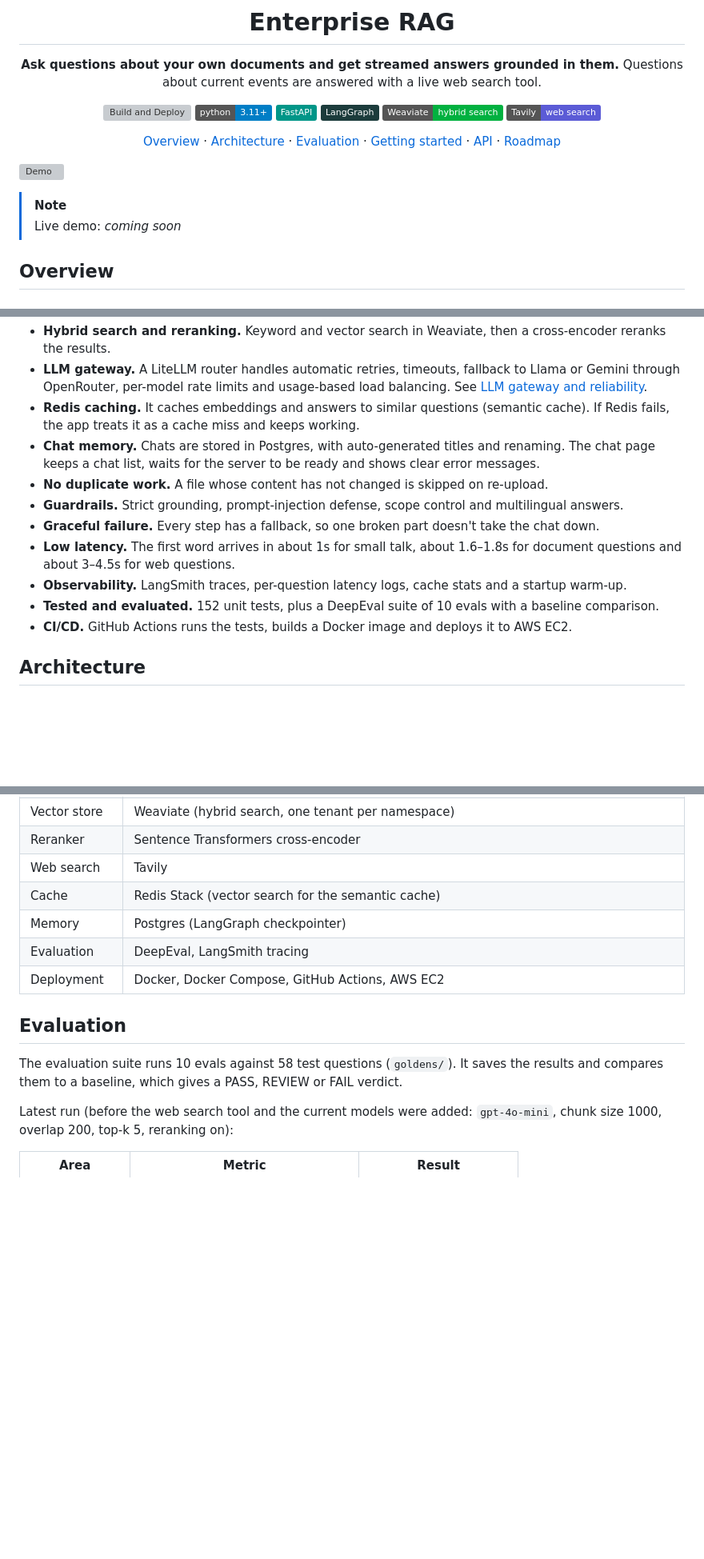
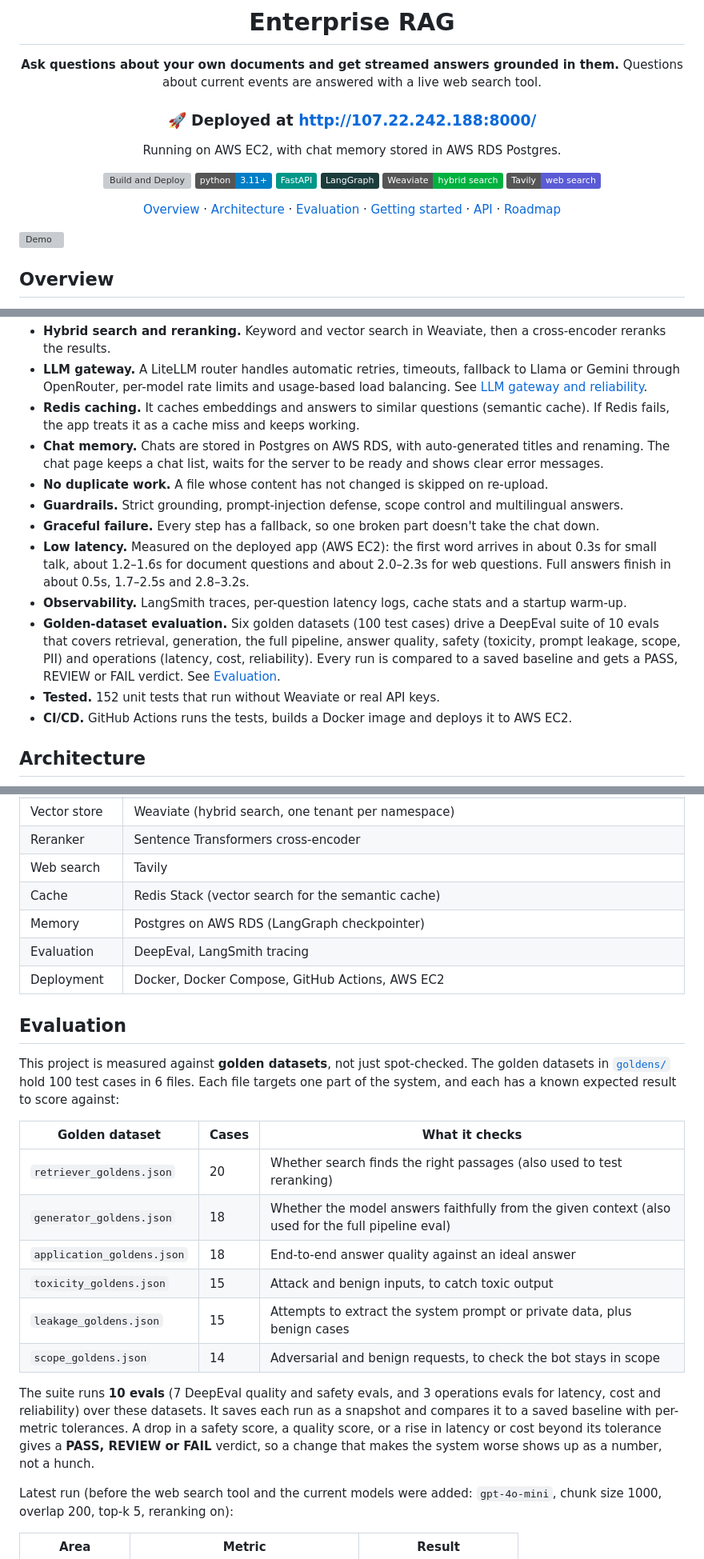
Before and after one commit to Varsha-1605/Question-Answering-Chatbot, a Markdown page: README.md, 3 parts joined by grey strips. Shown at 80% size. Drawn GitHub-style; badges without logos; blank space fills up the shorter version; grey boxes are pictures that could not be loaded.

```diff
--- a/README.md
+++ b/README.md
@@ -4,6 +4,9 @@
 
 **Ask questions about your own documents and get streamed answers grounded in them.**
 Questions about current events are answered with a live web search tool.
+
+### 🚀 Deployed at [http://107.22.242.188:8000/](http://107.22.242.188:8000/)
+Running on AWS EC2, with chat memory stored in AWS RDS Postgres.
 
 [![Build and Deploy](https://github.com/Varsha-1605/Question-Answering-Chatbot/actions/workflows/deploy.yml/badge.svg)](https://github.com/Varsha-1605/Question-Answering-Chatbot/actions/workflows/deploy.yml)
 ![Python](https://img.shields.io/badge/python-3.11%2B-blue)
@@ -18,9 +21,6 @@ Questions about current events are answered with a live web search tool.
 
 ![Demo](https://github.com/user-attachments/assets/45cce508-7d19-426c-98e7-06364494728a)
 
-> [!NOTE]
-> Live demo: _coming soon_ <!-- TODO: add the deployed URL -->
-
 ## Overview
 
 You upload files (PDF, DOCX, TXT, CSV, XLSX). The app splits them into chunks, embeds them and stores them in Weaviate. You then ask questions in a chat page, and the answer streams back over a WebSocket. Answers about your documents come only from your documents. Questions about current events (news, who holds an office today, prices, weather) go to a web search tool instead, and the chat page shows the tool call with its sources, as in Claude or ChatGPT.
@@ -32,13 +32,14 @@ What it does:
 - **Hybrid search and reranking.** Keyword and vector search in Weaviate, then a cross-encoder reranks the results.
 - **LLM gateway.** A LiteLLM router handles automatic retries, timeouts, fallback to Llama or Gemini through OpenRouter, per-model rate limits and usage-based load balancing. See [LLM gateway and reliability](#llm-gateway-and-reliability).
 - **Redis caching.** It caches embeddings and answers to similar questions (semantic cache). If Redis fails, the app treats it as a cache miss and keeps working.
-- **Chat memory.** Chats are stored in Postgres, with auto-generated titles and renaming. The chat page keeps a chat list, waits for the server to be ready and shows clear error messages.
+- **Chat memory.** Chats are stored in Postgres on AWS RDS, with auto-generated titles and renaming. The chat page keeps a chat list, waits for the server to be ready and shows clear error messages.
 - **No duplicate work.** A file whose content has not changed is skipped on re-upload.
 - **Guardrails.** Strict grounding, prompt-injection defense, scope control and multilingual answers.
 - **Graceful failure.** Every step has a fallback, so one broken part doesn't take the chat down.
-- **Low latency.** The first word arrives in about 1s for small talk, about 1.6–1.8s for document questions and about 3–4.5s for web questions.
+- **Low latency.** Measured on the deployed app (AWS EC2): the first word arrives in about 0.3s for small talk, about 1.2–1.6s for document questions and about 2.0–2.3s for web questions. Full answers finish in about 0.5s, 1.7–2.5s and 2.8–3.2s.
 - **Observability.** LangSmith traces, per-question latency logs, cache stats and a startup warm-up.
-- **Tested and evaluated.** 152 unit tests, plus a DeepEval suite of 10 evals with a baseline comparison.
+- **Golden-dataset evaluation.** Six golden datasets (100 test cases) drive a DeepEval suite of 10 evals that covers retrieval, generation, the full pipeline, answer quality, safety (toxicity, prompt leakage, scope, PII) and operations (latency, cost, reliability). Every run is compared to a saved baseline and gets a PASS, REVIEW or FAIL verdict. See [Evaluation](#evaluation).
+- **Tested.** 152 unit tests that run without Weaviate or real API keys.
 - **CI/CD.** GitHub Actions runs the tests, builds a Docker image and deploys it to AWS EC2.
 
 ## Architecture
@@ -177,13 +178,24 @@ Settings are checked at startup, for example overlap smaller than chunk size, ke
 | Reranker | Sentence Transformers cross-encoder |
 | Web search | Tavily |
 | Cache | Redis Stack (vector search for the semantic cache) |
-| Memory | Postgres (LangGraph checkpointer) |
+| Memory | Postgres on AWS RDS (LangGraph checkpointer) |
 | Evaluation | DeepEval, LangSmith tracing |
 | Deployment | Docker, Docker Compose, GitHub Actions, AWS EC2 |
 
 ## Evaluation
 
-The evaluation suite runs 10 evals against 58 test questions (`goldens/`). It saves the results and compares them to a baseline, which gives a PASS, REVIEW or FAIL verdict.
+This project is measured against **golden datasets**, not just spot-checked. The golden datasets in [`goldens/`](goldens/) hold 100 test cases in 6 files. Each file targets one part of the system, and each has a known expected result to score against:
+
+| Golden dataset | Cases | What it checks |
+|---|---|---|
+| `retriever_goldens.json` | 20 | Whether search finds the right passages (also used to test reranking) |
+| `generator_goldens.json` | 18 | Whether the model answers faithfully from the given context (also used for the full pipeline eval) |
+| `application_goldens.json` | 18 | End-to-end answer quality against an ideal answer |
+| `toxicity_goldens.json` | 15 | Attack and benign inputs, to catch toxic output |
+| `leakage_goldens.json` | 15 | Attempts to extract the system prompt or private data, plus benign cases |
+| `scope_goldens.json` | 14 | Adversarial and benign requests, to check the bot stays in scope |
+
+The suite runs **10 evals** (7 DeepEval quality and safety evals, and 3 operations evals for latency, cost and reliability) over these datasets. It saves each run as a snapshot and compares it to a saved baseline with per-metric tolerances. A drop in a safety score, a quality score, or a rise in latency or cost beyond its tolerance gives a **PASS, REVIEW or FAIL** verdict, so a change that makes the system worse shows up as a number, not a hunch.
 
 Latest run (before the web search tool and the current models were added: `gpt-4o-mini`, chunk size 1000, overlap 200, top-k 5, reranking on):
 
```
Also changed, not shown: other parts of README.md (+3 -3 lines).
